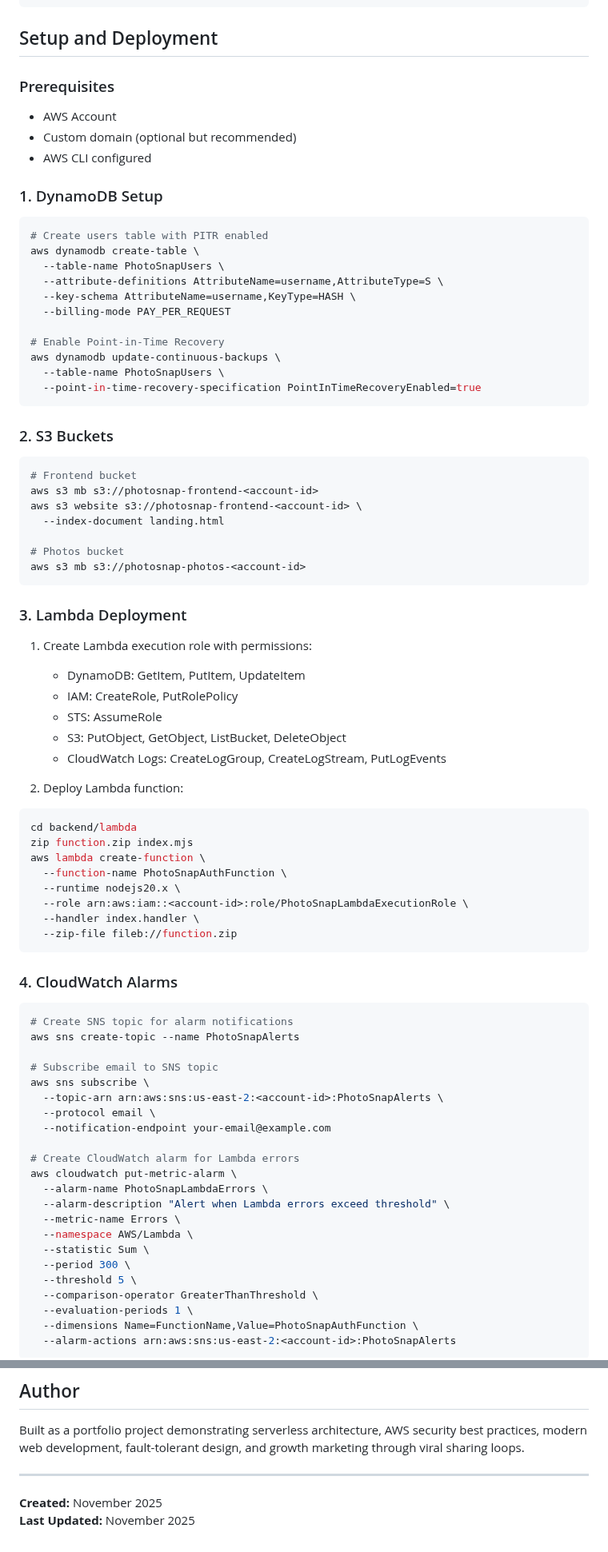
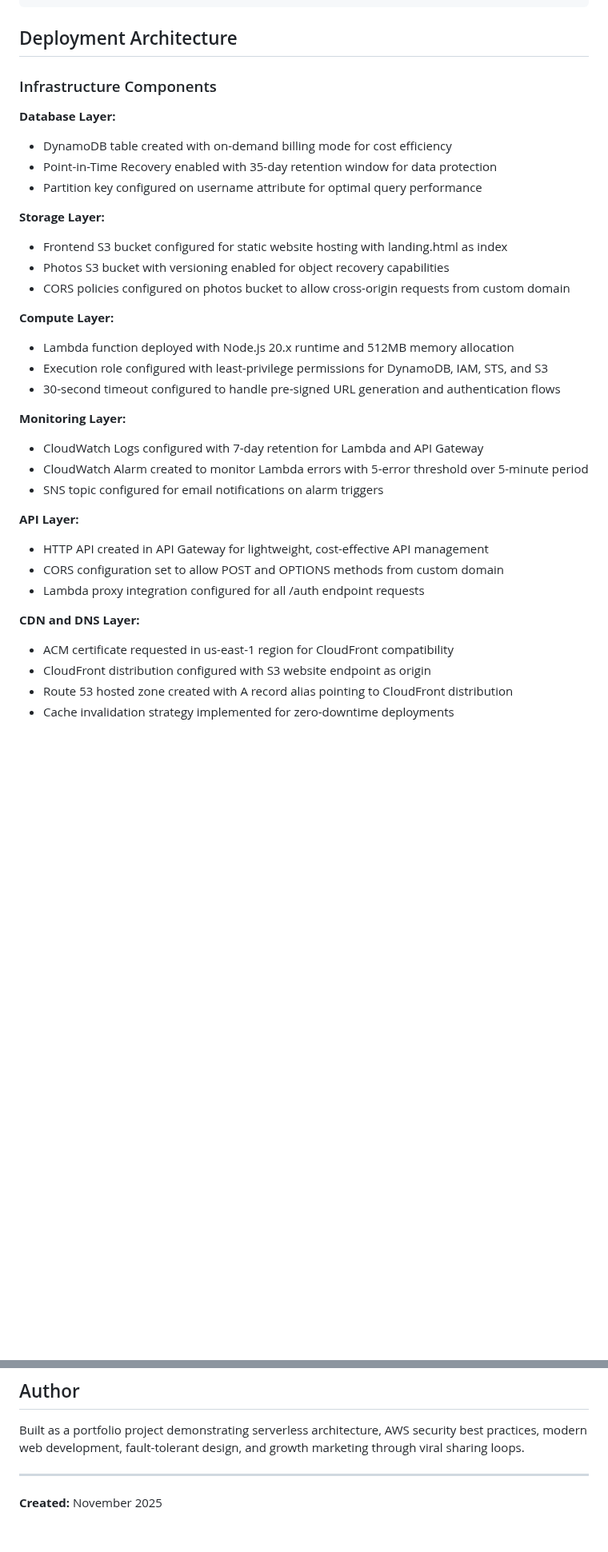
Before and after one commit to AaronWhiteTX/PhotoSnap-Pro, a Markdown page: README.md, 2 parts joined by grey strips. Shown at 80% size. GitHub-like rendering; blank space fills up the shorter version.

Commit message:
Refined deployment steps for clarity and professionalism

````diff
--- a/README.md
+++ b/README.md
@@ -295,82 +293,38 @@ photosnap-pro/
         └── index.mjs       # Lambda function for all backend operations
 ```
 
-## Setup and Deployment
+## Deployment Architecture
 
-### Prerequisites
-- AWS Account
-- Custom domain (optional but recommended)
-- AWS CLI configured
+### Infrastructure Components
 
-### 1. DynamoDB Setup
-```bash
-# Create users table with PITR enabled
-aws dynamodb create-table \
-  --table-name PhotoSnapUsers \
-  --attribute-definitions AttributeName=username,AttributeType=S \
-  --key-schema AttributeName=username,KeyType=HASH \
-  --billing-mode PAY_PER_REQUEST
+**Database Layer:**
+- DynamoDB table created with on-demand billing mode for cost efficiency
+- Point-in-Time Recovery enabled with 35-day retention window for data protection
+- Partition key configured on username attribute for optimal query performance
 
-# Enable Point-in-Time Recovery
-aws dynamodb update-continuous-backups \
-  --table-name PhotoSnapUsers \
-  --point-in-time-recovery-specification PointInTimeRecoveryEnabled=true
-```
+**Storage Layer:**
+- Frontend S3 bucket configured for static website hosting with landing.html as index
+- Photos S3 bucket with versioning enabled for object recovery capabilities
+- CORS policies configured on photos bucket to allow cross-origin requests from custom domain
 
-### 2. S3 Buckets
-```bash
-# Frontend bucket
-aws s3 mb s3://photosnap-frontend-<account-id>
-aws s3 website s3://photosnap-frontend-<account-id> \
-  --index-document landing.html
+**Compute Layer:**
+- Lambda function deployed with Node.js 20.x runtime and 512MB memory allocation
+- Execution role configured with least-privilege permissions for DynamoDB, IAM, STS, and S3
+- 30-second timeout configured to handle pre-signed URL generation and authentication flows
 
-# Photos bucket
-aws s3 mb s3://photosnap-photos-<account-id>
-```
+**Monitoring Layer:**
+- CloudWatch Logs configured with 7-day retention for Lambda and API Gateway
+- CloudWatch Alarm created to monitor Lambda errors with 5-error threshold over 5-minute period
+- SNS topic configured for email notifications on alarm triggers
 
-### 3. Lambda Deployment
-1. Create Lambda execution role with permissions:
-   - DynamoDB: GetItem, PutItem, UpdateItem
-   - IAM: CreateRole, PutRolePolicy
-   - STS: AssumeRole
-   - S3: PutObject, GetObject, ListBucket, DeleteObject
-   - CloudWatch Logs: CreateLogGroup, CreateLogStream, PutLogEvents
+**API Layer:**
+- HTTP API created in API Gateway for lightweight, cost-effective API management
+- CORS configuration set to allow POST and OPTIONS methods from custom domain
+- Lambda proxy integration configured for all /auth endpoint requests
 
-2. Deploy Lambda function:
-```bash
-cd backend/lambda
-zip function.zip index.mjs
-aws lambda create-function \
-  --function-name PhotoSnapAuthFunction \
-  --runtime nodejs20.x \
-  --role arn:aws:iam::<account-id>:role/PhotoSnapLambdaExecutionRole \
-  --handler index.handler \
-  --zip-file fileb://function.zip
-```
+**CDN and DNS Layer:**
+- ACM certificate requested in us-east-1 region for CloudFront compatibility
+- CloudFront distribution configured with S3 website endpoint as origin
+- Route 53 hosted zone created with A record alias pointing to CloudFront distribution
+- Cache invalidation strategy implemented for zero-downtime deployments
 
-### 4. CloudWatch Alarms
-```bash
-# Create SNS topic for alarm notifications
-aws sns create-topic --name PhotoSnapAlerts
-
-# Subscribe email to SNS topic
-aws sns subscribe \
-  --topic-arn arn:aws:sns:us-east-2:<account-id>:PhotoSnapAlerts \
-  --protocol email \
-  --notification-endpoint your-email@example.com
-
-# Create CloudWatch alarm for Lambda errors
-aws cloudwatch put-metric-alarm \
-  --alarm-name PhotoSnapLambdaErrors \
-  --alarm-description "Alert when Lambda errors exceed threshold" \
-  --metric-name Errors \
-  --namespace AWS/Lambda \
-  --statistic Sum \
-  --period 300 \
-  --threshold 5 \
-  --comparison-operator GreaterThanThreshold \
-  --evaluation-periods 1 \
-  --dimensions Name=FunctionName,Value=PhotoSnapAuthFunction \
-  --alarm-actions arn:aws:sns:us-east-2:<account-id>:PhotoSnapAlerts
-```
-
@@ -486,4 +408,3 @@ Built as a portfolio project demonstrating serverless architecture, AWS security
 ---
 
 **Created:** November 2025
-**Last Updated:** November 2025
````
Also changed, not shown: other parts of README.md (+4 -38 lines).
